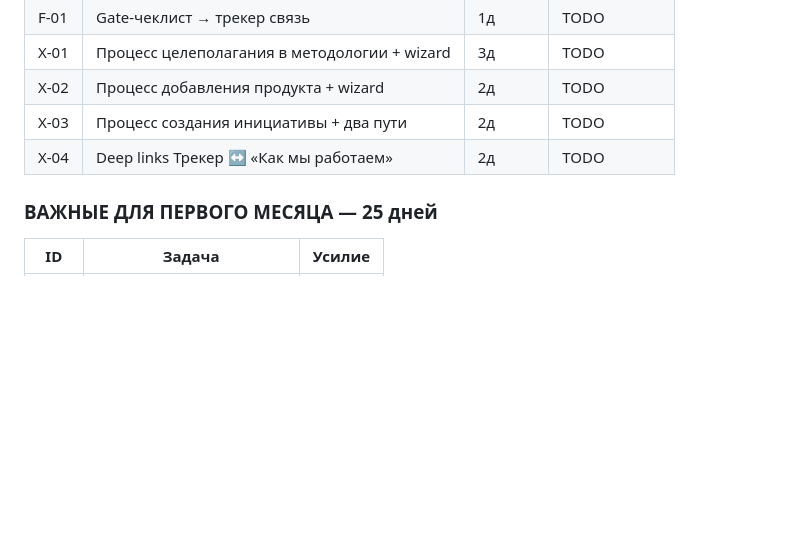
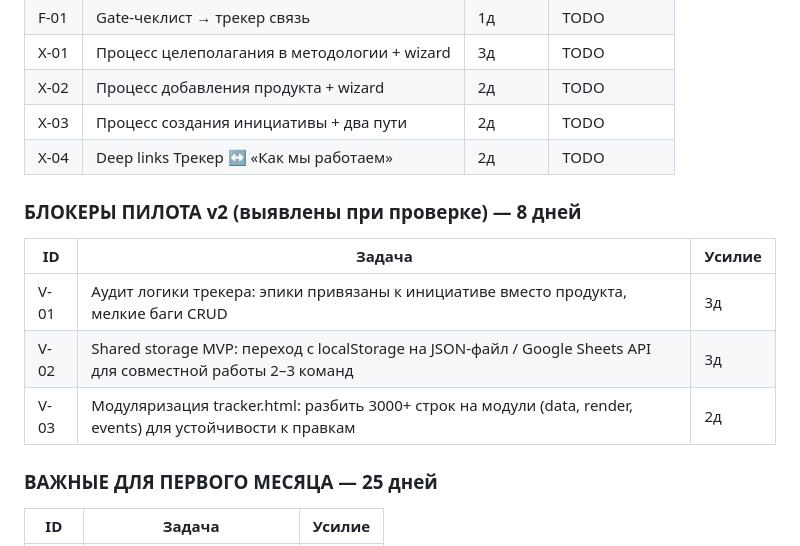
Before and after one commit to sorvalliny/ecotech, a Markdown page: Агенты/specs/PILOT-CRITICAL-REVIEW.md, the part around the change. Drawn GitHub-style; blank space fills up the shorter version.

```diff
--- a/Агенты/specs/PILOT-CRITICAL-REVIEW.md
+++ b/Агенты/specs/PILOT-CRITICAL-REVIEW.md
@@ -356,6 +356,14 @@
 | X-03 | Процесс создания инициативы + два пути | 2д | TODO |
 | X-04 | Deep links Трекер ↔ «Как мы работаем» | 2д | TODO |
 
+### БЛОКЕРЫ ПИЛОТА v2 (выявлены при проверке) — 8 дней
+
+| ID | Задача | Усилие |
+|----|--------|--------|
+| V-01 | Аудит логики трекера: эпики привязаны к инициативе вместо продукта, мелкие баги CRUD | 3д |
+| V-02 | Shared storage MVP: переход с localStorage на JSON-файл / Google Sheets API для совместной работы 2–3 команд | 3д |
+| V-03 | Модуляризация tracker.html: разбить 3000+ строк на модули (data, render, events) для устойчивости к правкам | 2д |
+
 ### ВАЖНЫЕ ДЛЯ ПЕРВОГО МЕСЯЦА — 25 дней
 
 | ID | Задача | Усилие |
```
Also changed, not shown: Агенты/specs/PILOT-LAUNCH-PLAN.md (added, +184 -0 lines).
